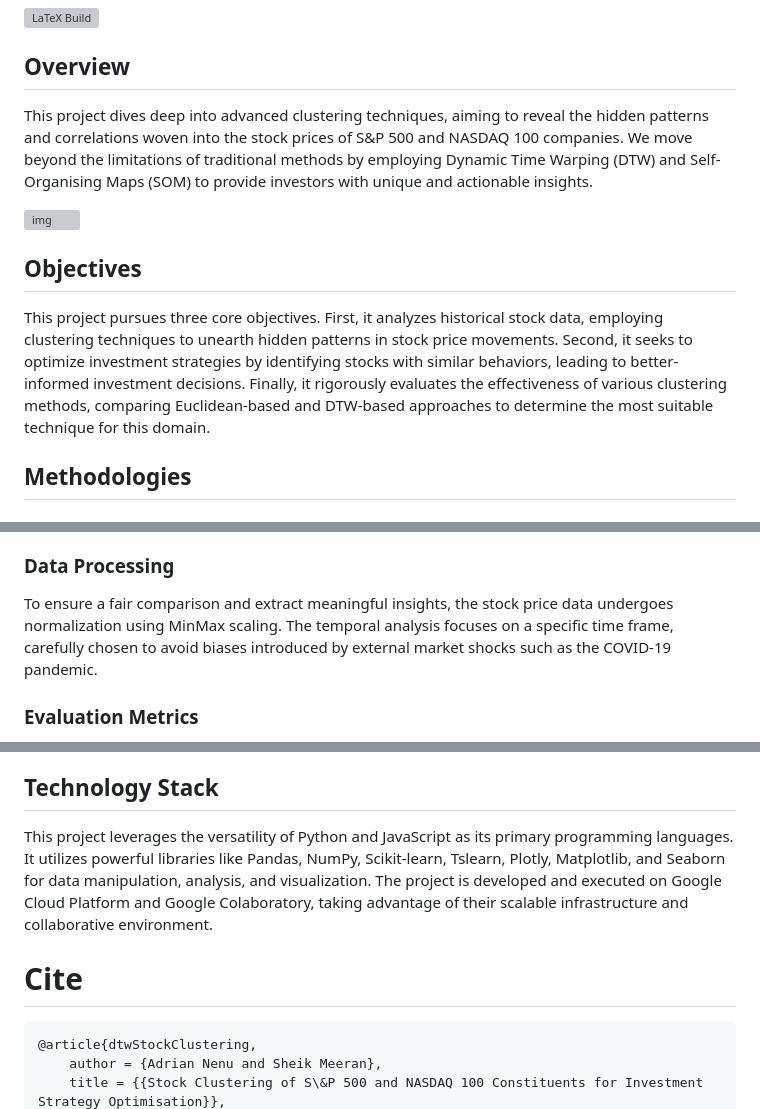
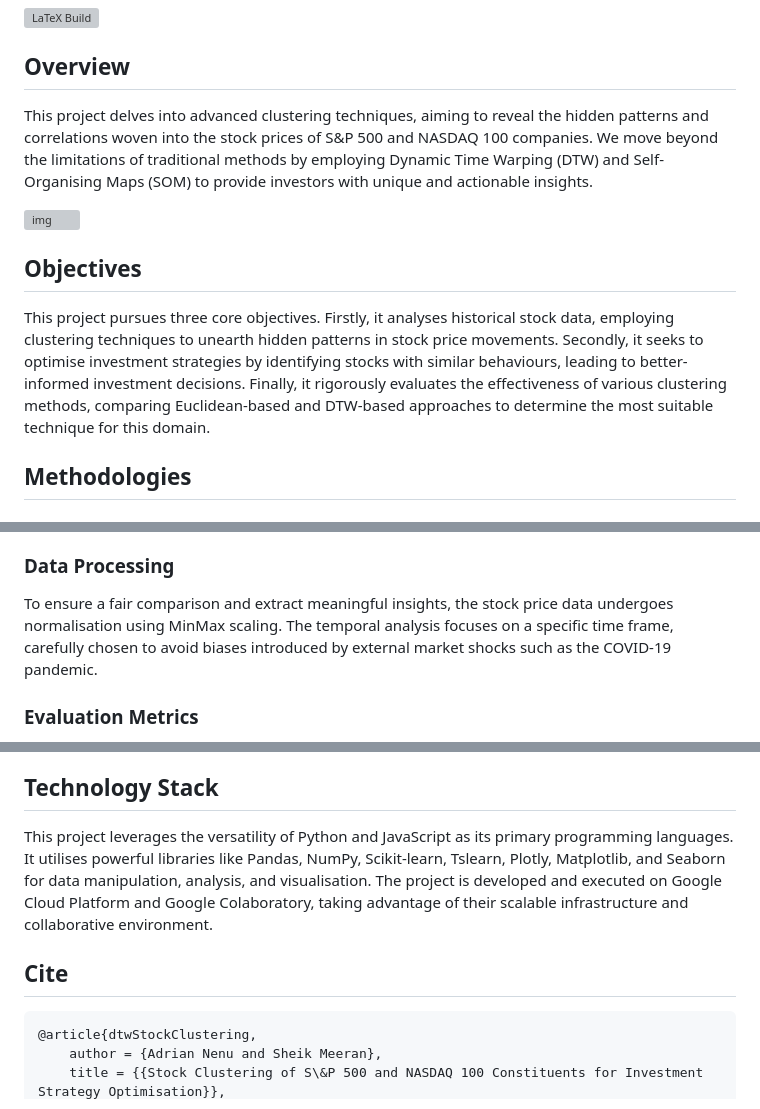
Before and after one commit to nenuadrian/msc-business-analytics-dissertation, a Markdown page: README.md, 3 parts joined by grey strips. Drawn GitHub-style; grey boxes are pictures that could not be loaded.

````diff
--- a/README.md
+++ b/README.md
@@ -4,13 +4,13 @@
 
 ## Overview
 
-This project dives deep into advanced clustering techniques, aiming to reveal the hidden patterns and correlations woven into the stock prices of S&P 500 and NASDAQ 100 companies. We move beyond the limitations of traditional methods by employing Dynamic Time Warping (DTW) and Self-Organising Maps (SOM) to provide investors with unique and actionable insights.
+This project delves into advanced clustering techniques, aiming to reveal the hidden patterns and correlations woven into the stock prices of S&P 500 and NASDAQ 100 companies. We move beyond the limitations of traditional methods by employing Dynamic Time Warping (DTW) and Self-Organising Maps (SOM) to provide investors with unique and actionable insights.
 
 ![img](dissertation/img/dtw-sample.png)
 
 ## Objectives
 
-This project pursues three core objectives.  First, it  analyzes historical stock data, employing clustering techniques to unearth hidden patterns in stock price movements. Second, it seeks to optimize investment strategies by identifying stocks with similar behaviors, leading to better-informed investment decisions. Finally, it rigorously evaluates the effectiveness of various clustering methods, comparing Euclidean-based and DTW-based approaches to determine the most suitable technique for this domain.
+This project pursues three core objectives.  Firstly, it analyses historical stock data, employing clustering techniques to unearth hidden patterns in stock price movements. Secondly, it seeks to optimise investment strategies by identifying stocks with similar behaviours, leading to better-informed investment decisions. Finally, it rigorously evaluates the effectiveness of various clustering methods, comparing Euclidean-based and DTW-based approaches to determine the most suitable technique for this domain.
 
 ## Methodologies
 
@@ -20,7 +20,7 @@ This research employs a triad of powerful clustering techniques: K-Means (with b
 
 ### Data Processing
 
-To ensure a fair comparison and extract meaningful insights, the stock price data undergoes normalization using MinMax scaling. The temporal analysis focuses on a specific time frame, carefully chosen to avoid biases introduced by external market shocks such as the COVID-19 pandemic.
+To ensure a fair comparison and extract meaningful insights, the stock price data undergoes normalisation using MinMax scaling. The temporal analysis focuses on a specific time frame, carefully chosen to avoid biases introduced by external market shocks such as the COVID-19 pandemic.
 
 ### Evaluation Metrics
 
@@ -36,9 +36,9 @@ This research lays the groundwork for exciting future explorations. We plan to d
 
 ## Technology Stack
 
-This project leverages the versatility of Python and JavaScript as its primary programming languages. It utilizes powerful libraries like Pandas, NumPy, Scikit-learn, Tslearn, Plotly, Matplotlib, and Seaborn for data manipulation, analysis, and visualization. The project is developed and executed on Google Cloud Platform and Google Colaboratory, taking advantage of their scalable infrastructure and collaborative environment.
+This project leverages the versatility of Python and JavaScript as its primary programming languages. It utilises powerful libraries like Pandas, NumPy, Scikit-learn, Tslearn, Plotly, Matplotlib, and Seaborn for data manipulation, analysis, and visualisation. The project is developed and executed on Google Cloud Platform and Google Colaboratory, taking advantage of their scalable infrastructure and collaborative environment.
 
-# Cite
+## Cite
 
 ```
 @article{dtwStockClustering,
````
